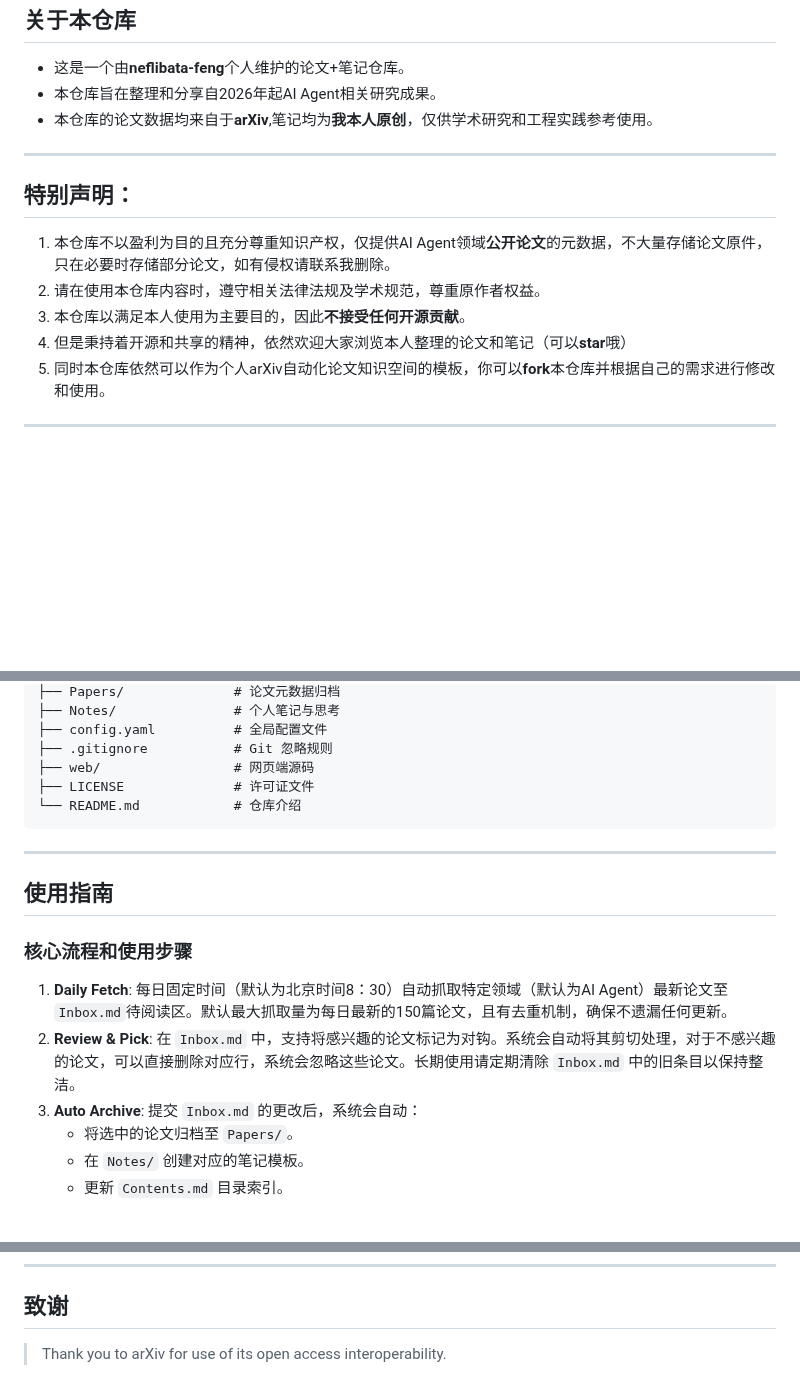
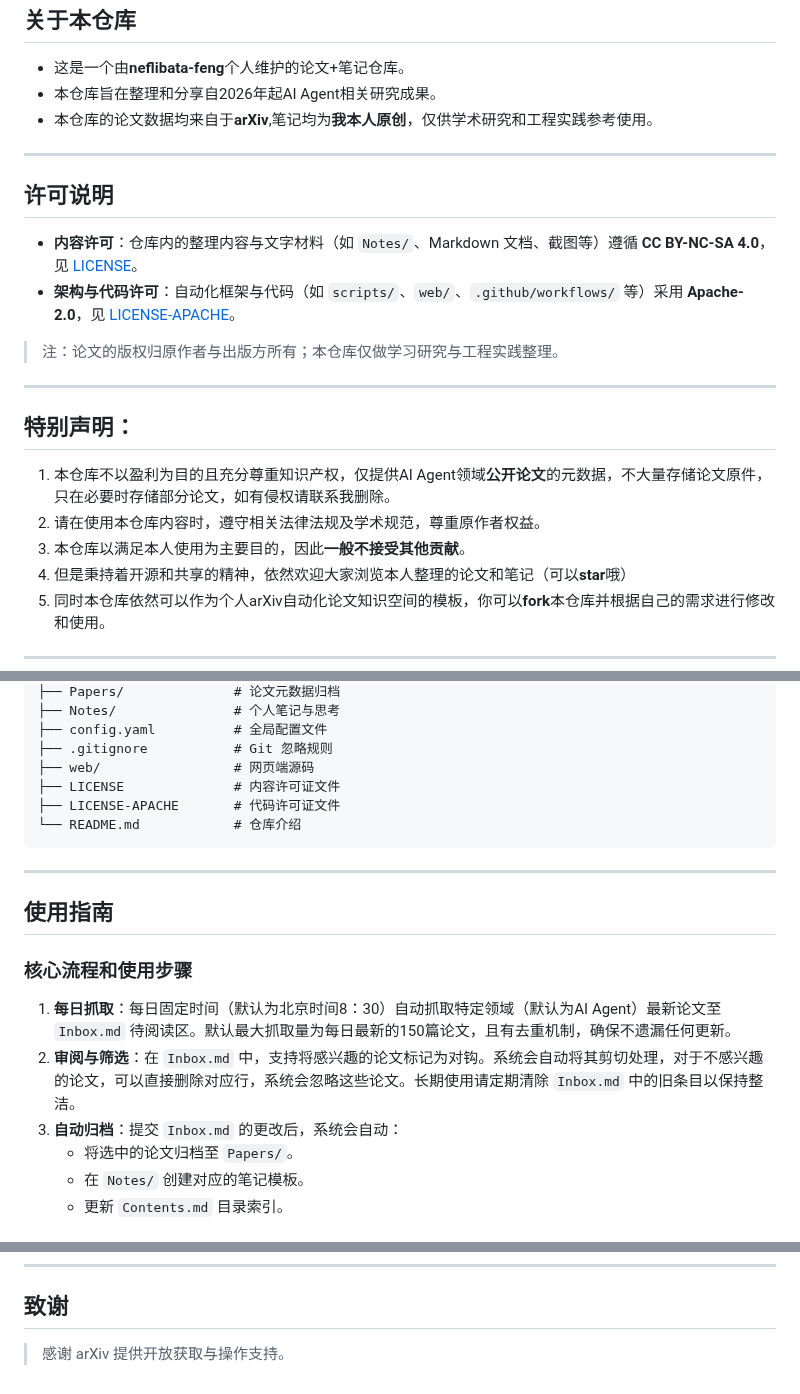
Before and after one commit to neflibata-feng/MyArxiv-Agent, a Markdown page: README.md, 3 parts joined by grey strips. Drawn GitHub-style; blank space fills up the shorter version.

````diff
--- a/README.md
+++ b/README.md
@@ -6,11 +22,20 @@
 
 ---
 
+## 许可说明
+
+- **内容许可**：仓库内的整理内容与文字材料（如 `Notes/`、Markdown 文档、截图等）遵循 **CC BY-NC-SA 4.0**，见 [LICENSE](LICENSE)。
+- **架构与代码许可**：自动化框架与代码（如 `scripts/`、`web/`、`.github/workflows/` 等）采用 **Apache-2.0**，见 [LICENSE-APACHE](LICENSE-APACHE)。
+
+> 注：论文的版权归原作者与出版方所有；本仓库仅做学习研究与工程实践整理。
+
+---
+
 ## **特别声明**：
 
 1. 本仓库不以盈利为目的且充分尊重知识产权，仅提供AI Agent领域**公开论文**的元数据，不大量存储论文原件，只在必要时存储部分论文，如有侵权请联系我删除。
 2. 请在使用本仓库内容时，遵守相关法律法规及学术规范，尊重原作者权益。
-3. 本仓库以满足本人使用为主要目的，因此**不接受任何开源贡献**。
+3. 本仓库以满足本人使用为主要目的，因此**一般不接受其他贡献**。
 4. 但是秉持着开源和共享的精神，依然欢迎大家浏览本人整理的论文和笔记（可以**star**哦）
 5. 同时本仓库依然可以作为个人arXiv自动化论文知识空间的模板，你可以**fork**本仓库并根据自己的需求进行修改和使用。
 
@@ -40,7 +65,8 @@
 ├── config.yaml          # 全局配置文件
 ├── .gitignore           # Git 忽略规则
 ├── web/                 # 网页端源码
-├── LICENSE              # 许可证文件
+├── LICENSE              # 内容许可证文件
+├── LICENSE-APACHE       # 代码许可证文件
 └── README.md            # 仓库介绍
 ```
 ---
@@ -49,9 +75,9 @@
 
 ### 核心流程和使用步骤
 
-1. **Daily Fetch**: 每日固定时间（默认为北京时间8：30）自动抓取特定领域（默认为AI Agent）最新论文至 `Inbox.md`待阅读区。默认最大抓取量为每日最新的150篇论文，且有去重机制，确保不遗漏任何更新。
-2. **Review & Pick**: 在 `Inbox.md` 中，支持将感兴趣的论文标记为对钩。系统会自动将其剪切处理，对于不感兴趣的论文，可以直接删除对应行，系统会忽略这些论文。长期使用请定期清除 `Inbox.md` 中的旧条目以保持整洁。
-3. **Auto Archive**: 提交 `Inbox.md` 的更改后，系统会自动：
+1. **每日抓取**：每日固定时间（默认为北京时间8：30）自动抓取特定领域（默认为AI Agent）最新论文至 `Inbox.md` 待阅读区。默认最大抓取量为每日最新的150篇论文，且有去重机制，确保不遗漏任何更新。
+2. **审阅与筛选**：在 `Inbox.md` 中，支持将感兴趣的论文标记为对钩。系统会自动将其剪切处理，对于不感兴趣的论文，可以直接删除对应行，系统会忽略这些论文。长期使用请定期清除 `Inbox.md` 中的旧条目以保持整洁。
+3. **自动归档**：提交 `Inbox.md` 的更改后，系统会自动：
    - 将选中的论文归档至 `Papers/`。
    - 在 `Notes/` 创建对应的笔记模板。
    - 更新 `Contents.md` 目录索引。
@@ -99,4 +125,4 @@
 
 ## 致谢
 
-> Thank you to arXiv for use of its open access interoperability.
+> 感谢 arXiv 提供开放获取与操作支持。
````
Also changed, not shown: other parts of README.md (+16 -0 lines), README.en.md (added, +135 -0 lines), assets/logo.png (added), 1 other file.
